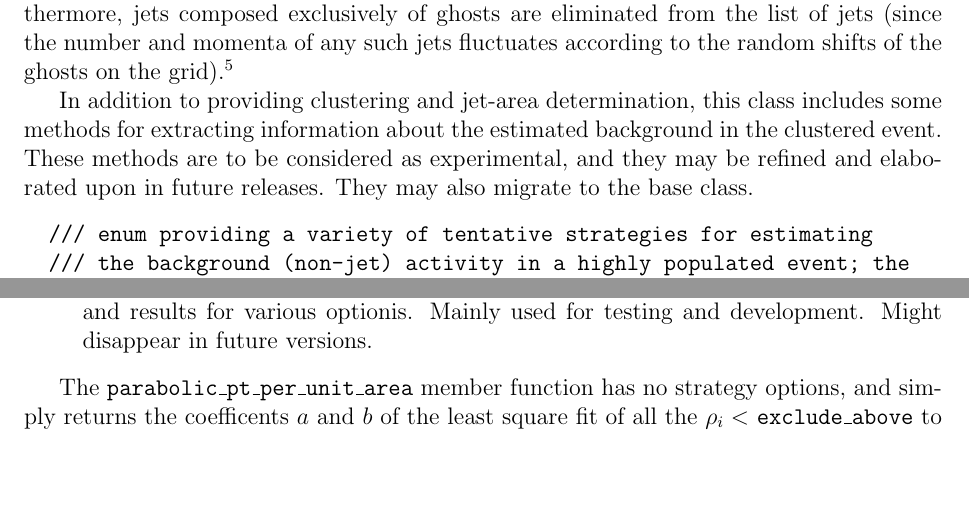
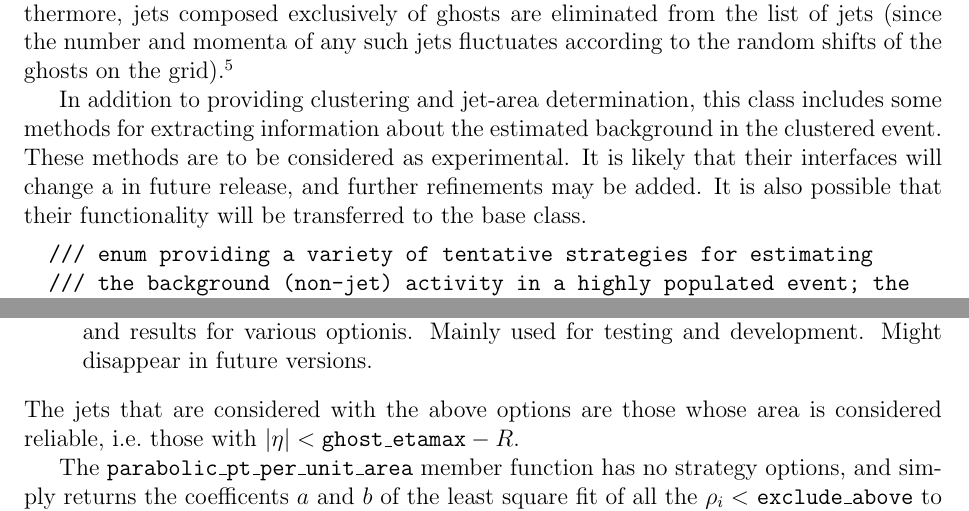
Before and after one commit to lgray/fastjet-lib, a LaTeX document (doc/fastjet-doc.tex): two parts of pages 9 and 10 of 12 before the commit and two parts of pages 9 and 10 of 13 after it, joined at a grey line, cut so that both start at the same text, the shorter picture padded with empty space. Compiled offline with pdfLaTeX.

Commit message:
more small changes to docs
git-svn-id: file:///Users/gsalam/svn/fastjet/trunk/fastjet-release@305 9ab96302-e443-4389-8a14-f726967065a6

```diff
--- a/doc/fastjet-doc.tex
+++ b/doc/fastjet-doc.tex
@@ -547,9 +547,10 @@ In addition to providing clustering and jet-area determination, this class
 includes some methods for extracting information about the estimated background
 in the clustered event.
 %
-These methods are to be considered as experimental, and they may be
-refined and elaborated upon in future releases. They may also migrate
-to the base class.
+These methods are to be considered as experimental. It is likely that
+their interfaces will change a in future release, and further
+refinements may be added. It is also possible that their functionality
+will be transferred to the base class.
 \begin{verbatim}
   /// enum providing a variety of tentative strategies for estimating
   /// the background (non-jet) activity in a highly populated event; the
@@ -614,6 +615,9 @@ is that the hard jets tend to have a much larger $\rho_i$ values, and this cut e
 quantities and results for various optionis. Mainly used for testing and
 development. Might disappear in future versions.
 \end{itemize}
+The jets that are considered with the above options are those whose
+area is considered reliable, i.e.\ those with $|\eta| <
+\mbox{\ttt{ghost\_etamax}} - R$.
 
 The \ttt{parabolic\_pt\_per\_unit\_area} member function has no
 strategy options, and simply
```
Also changed, not shown: doc/fastjet-doc.tex (2 more changed lines).
